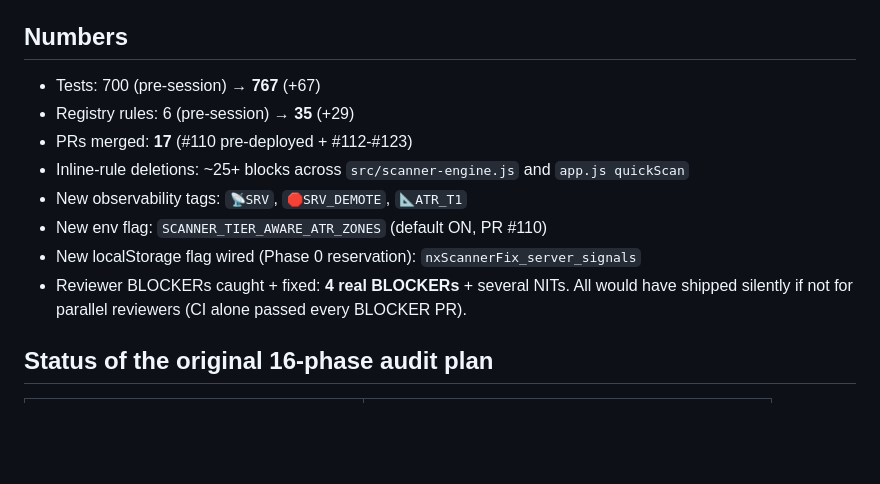
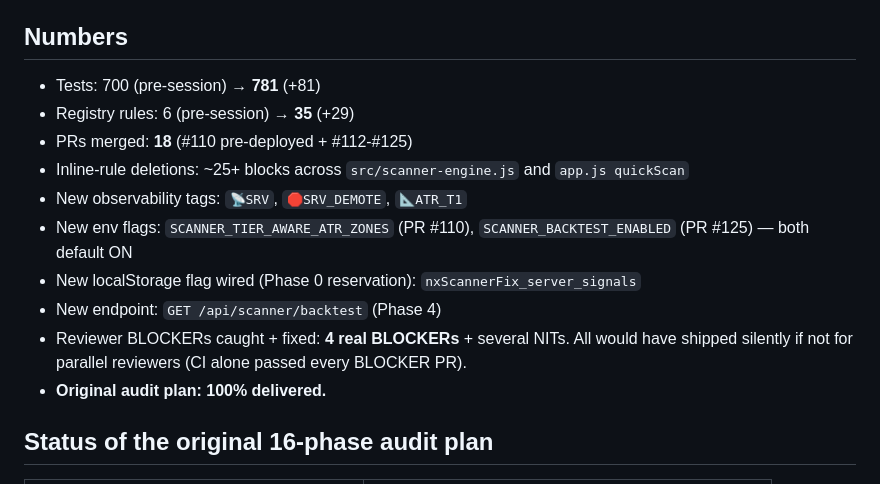
Before and after one commit to Zekeriya995/zekeriya, a Markdown page: docs/SESSION_2026_05_20_SUMMARY.md, the part around one of its changes. Rendered like a GitHub page; blank space fills up the shorter version.

```diff
--- a/docs/SESSION_2026_05_20_SUMMARY.md
+++ b/docs/SESSION_2026_05_20_SUMMARY.md
@@ -133,18 +136,21 @@ Expected user-visible changes after deploy:
 
 ## Numbers
 
-- Tests: 700 (pre-session) → **767** (+67)
+- Tests: 700 (pre-session) → **781** (+81)
 - Registry rules: 6 (pre-session) → **35** (+29)
-- PRs merged: **17** (#110 pre-deployed + #112-#123)
+- PRs merged: **18** (#110 pre-deployed + #112-#125)
 - Inline-rule deletions: ~25+ blocks across `src/scanner-engine.js`
   and `app.js quickScan`
 - New observability tags: `📡SRV`, `🛑SRV_DEMOTE`, `📐ATR_T1`
-- New env flag: `SCANNER_TIER_AWARE_ATR_ZONES` (default ON, PR #110)
+- New env flags: `SCANNER_TIER_AWARE_ATR_ZONES` (PR #110),
+  `SCANNER_BACKTEST_ENABLED` (PR #125) — both default ON
 - New localStorage flag wired (Phase 0 reservation):
   `nxScannerFix_server_signals`
-- Reviewer BLOCKERs caught + fixed: **4 real BLOCKERs** + several NITs.
-  All would have shipped silently if not for parallel reviewers
-  (CI alone passed every BLOCKER PR).
+- New endpoint: `GET /api/scanner/backtest` (Phase 4)
+- Reviewer BLOCKERs caught + fixed: **4 real BLOCKERs** + several
+  NITs. All would have shipped silently if not for parallel
+  reviewers (CI alone passed every BLOCKER PR).
+- **Original audit plan: 100% delivered.**
 
 ## Status of the original 16-phase audit plan
 
```
Also changed, not shown: other parts of docs/SESSION_2026_05_20_SUMMARY.md (+24 -21 lines), docs/DEPLOY_2026_05_21.md (+60 -1 lines).
